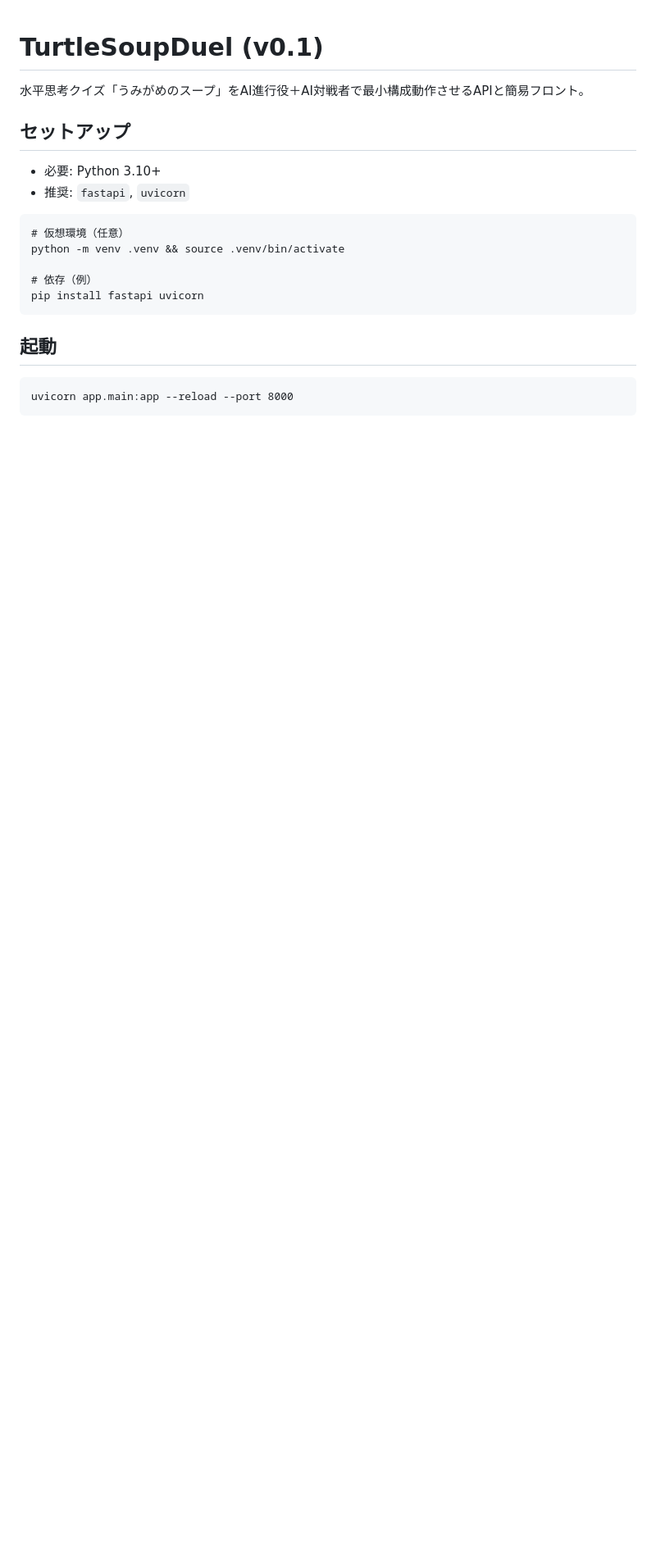
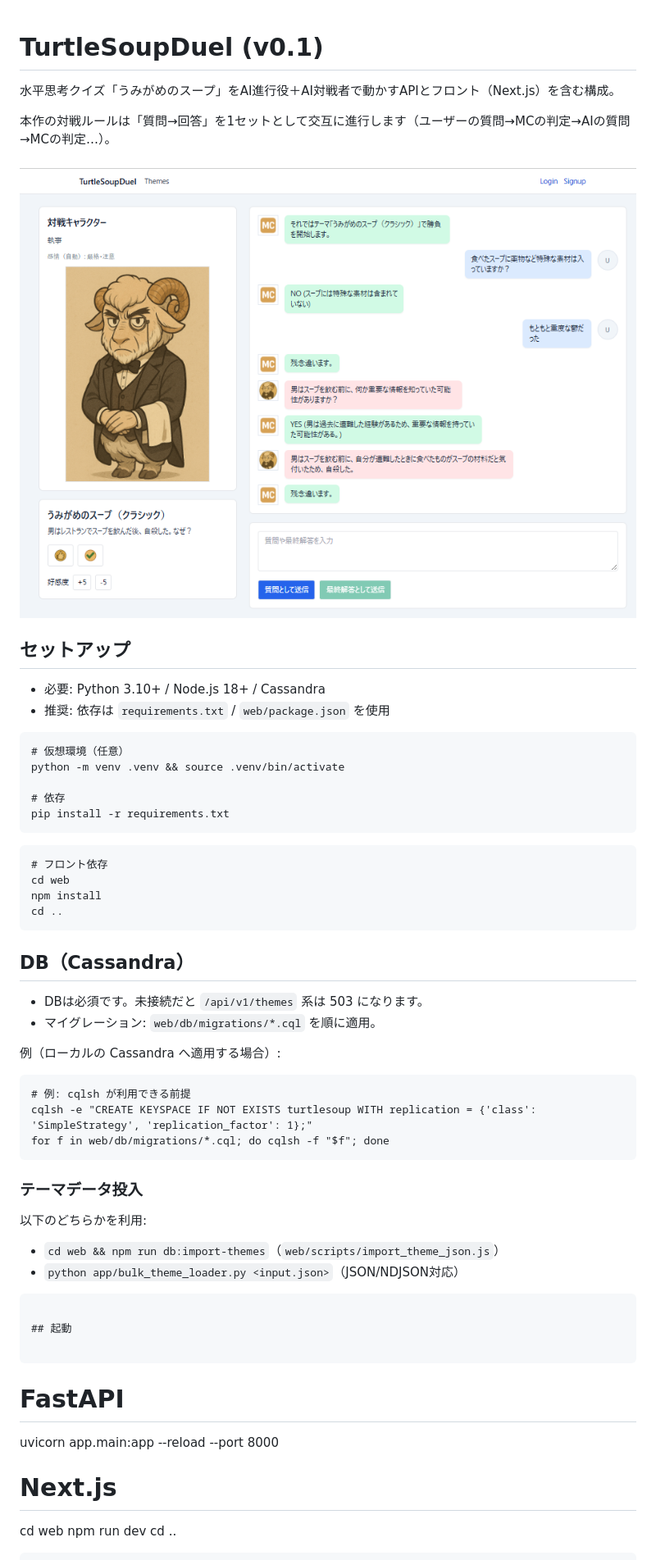
Before and after one commit to take365/TurtleSoupDuel, a Markdown page: README.md, the part around one of its changes. Shown at 82% size. Drawn GitHub-style; pictures changed too: 会話画面.png (added); blank space fills up the shorter version.

Commit message:
調整

````diff
--- a/README.md
+++ b/README.md
@@ -1,23 +1,59 @@
 # TurtleSoupDuel (v0.1)
 
-水平思考クイズ「うみがめのスープ」をAI進行役＋AI対戦者で最小構成動作させるAPIと簡易フロント。
+水平思考クイズ「うみがめのスープ」をAI進行役＋AI対戦者で動かすAPIとフロント（Next.js）を含む構成。
+
+本作の対戦ルールは「質問→回答」を1セットとして交互に進行します（ユーザーの質問→MCの判定→AIの質問→MCの判定…）。
+
+![会話画面](./会話画面.png)
 
 ## セットアップ
 
-- 必要: Python 3.10+
-- 推奨: `fastapi`, `uvicorn`
+- 必要: Python 3.10+ / Node.js 18+ / Cassandra
+- 推奨: 依存は `requirements.txt` / `web/package.json` を使用
 
 ```
 # 仮想環境（任意）
 python -m venv .venv && source .venv/bin/activate
 
-# 依存（例）
-pip install fastapi uvicorn
+# 依存
+pip install -r requirements.txt
+```
+
+```
+# フロント依存
+cd web
+npm install
+cd ..
+```
+
+## DB（Cassandra）
+
+- DBは必須です。未接続だと `/api/v1/themes` 系は 503 になります。
+- マイグレーション: `web/db/migrations/*.cql` を順に適用。
+
+例（ローカルの Cassandra へ適用する場合）:
+```
+# 例: cqlsh が利用できる前提
+cqlsh -e "CREATE KEYSPACE IF NOT EXISTS turtlesoup WITH replication = {'class': 'SimpleStrategy', 'replication_factor': 1};"
+for f in web/db/migrations/*.cql; do cqlsh -f "$f"; done
+```
+
+### テーマデータ投入
+
+以下のどちらかを利用:
+- `cd web && npm run db:import-themes`（`web/scripts/import_theme_json.js`）
+- `python app/bulk_theme_loader.py <input.json>`（JSON/NDJSON対応）
 ```
 
 ## 起動
 
 ```
+# FastAPI
 uvicorn app.main:app --reload --port 8000
+
+# Next.js
+cd web
+npm run dev
+cd ..
 ```
 
````
Also changed, not shown: other parts of README.md (+20 -3 lines), 3 other files.
